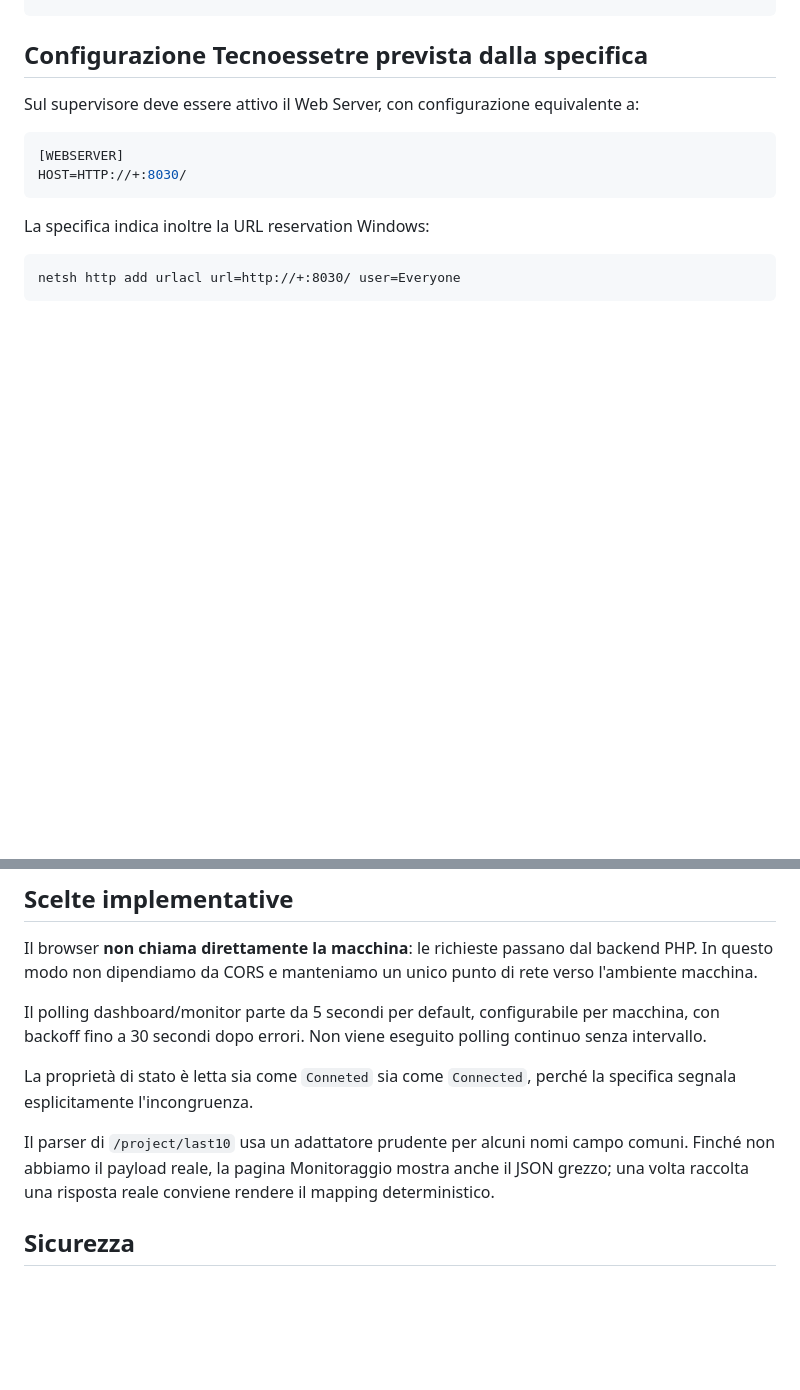
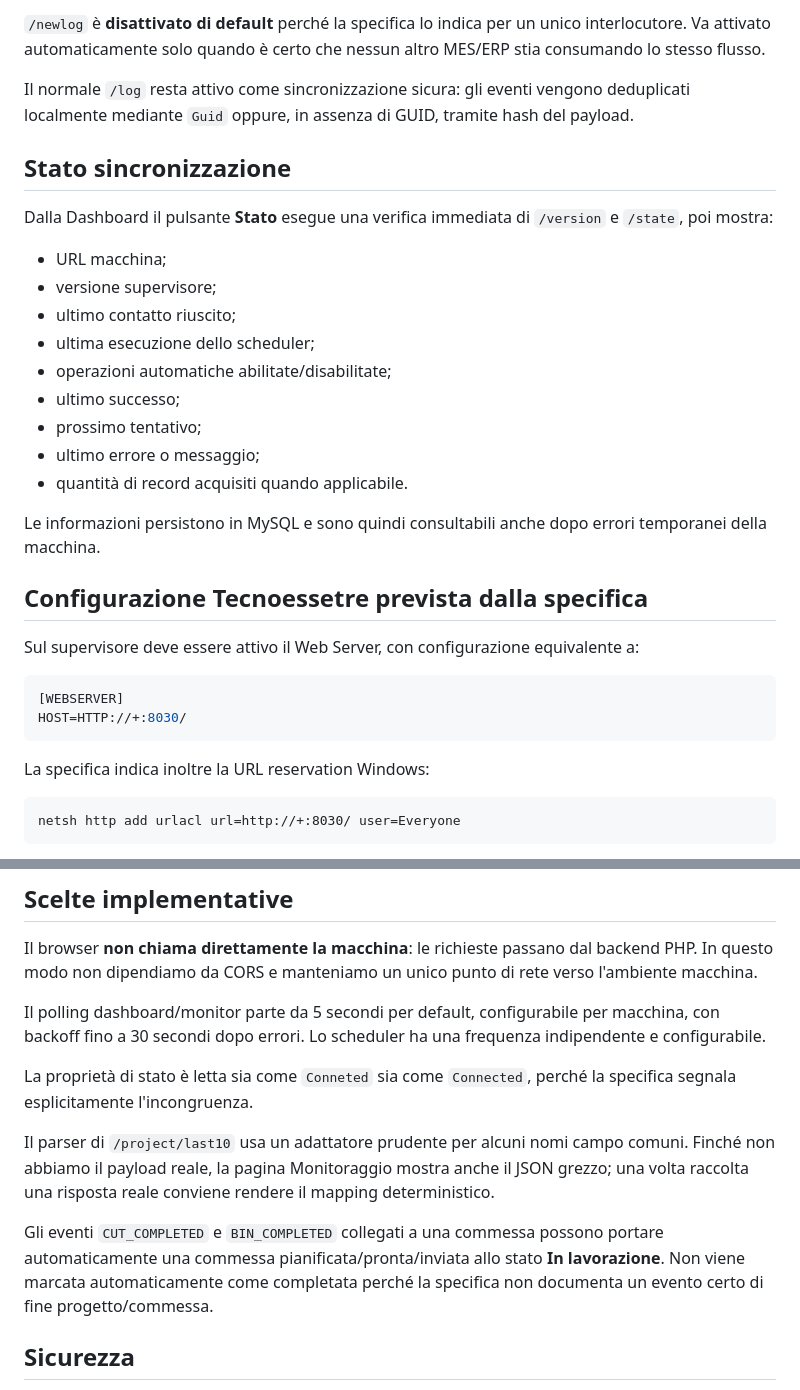
Before and after one commit to jellero/jdev-industry, a Markdown page: README.md, 2 parts joined by grey strips. Rendered like a GitHub page; blank space fills up the shorter version.

```diff
--- a/README.md
+++ b/README.md
@@ -65,3 +113,22 @@ php -S 0.0.0.0:8080 -t public
+`/newlog` è **disattivato di default** perché la specifica lo indica per un unico interlocutore. Va attivato automaticamente solo quando è certo che nessun altro MES/ERP stia consumando lo stesso flusso.
+
+Il normale `/log` resta attivo come sincronizzazione sicura: gli eventi vengono deduplicati localmente mediante `Guid` oppure, in assenza di GUID, tramite hash del payload.
+
+## Stato sincronizzazione
+
+Dalla Dashboard il pulsante **Stato** esegue una verifica immediata di `/version` e `/state`, poi mostra:
+
+- URL macchina;
+- versione supervisore;
+- ultimo contatto riuscito;
+- ultima esecuzione dello scheduler;
+- operazioni automatiche abilitate/disabilitate;
+- ultimo successo;
+- prossimo tentativo;
+- ultimo errore o messaggio;
+- quantità di record acquisiti quando applicabile.
+
+Le informazioni persistono in MySQL e sono quindi consultabili anche dopo errori temporanei della macchina.
 
 ## Configurazione Tecnoessetre prevista dalla specifica
 
@@ -84,11 +151,13 @@ In un'installazione definitiva va preferito l'account di servizio realmente usat
 
 Il browser **non chiama direttamente la macchina**: le richieste passano dal backend PHP. In questo modo non dipendiamo da CORS e manteniamo un unico punto di rete verso l'ambiente macchina.
 
-Il polling dashboard/monitor parte da 5 secondi per default, configurabile per macchina, con backoff fino a 30 secondi dopo errori. Non viene eseguito polling continuo senza intervallo.
+Il polling dashboard/monitor parte da 5 secondi per default, configurabile per macchina, con backoff fino a 30 secondi dopo errori. Lo scheduler ha una frequenza indipendente e configurabile.
 
 La proprietà di stato è letta sia come `Conneted` sia come `Connected`, perché la specifica segnala esplicitamente l'incongruenza.
 
 Il parser di `/project/last10` usa un adattatore prudente per alcuni nomi campo comuni. Finché non abbiamo il payload reale, la pagina Monitoraggio mostra anche il JSON grezzo; una volta raccolta una risposta reale conviene rendere il mapping deterministico.
+
+Gli eventi `CUT_COMPLETED` e `BIN_COMPLETED` collegati a una commessa possono portare automaticamente una commessa pianificata/pronta/inviata allo stato **In lavorazione**. Non viene marcata automaticamente come completata perché la specifica non documenta un evento certo di fine progetto/commessa.
 
 ## Sicurezza
 
```
Also changed, not shown: other parts of README.md (+78 -27 lines).
